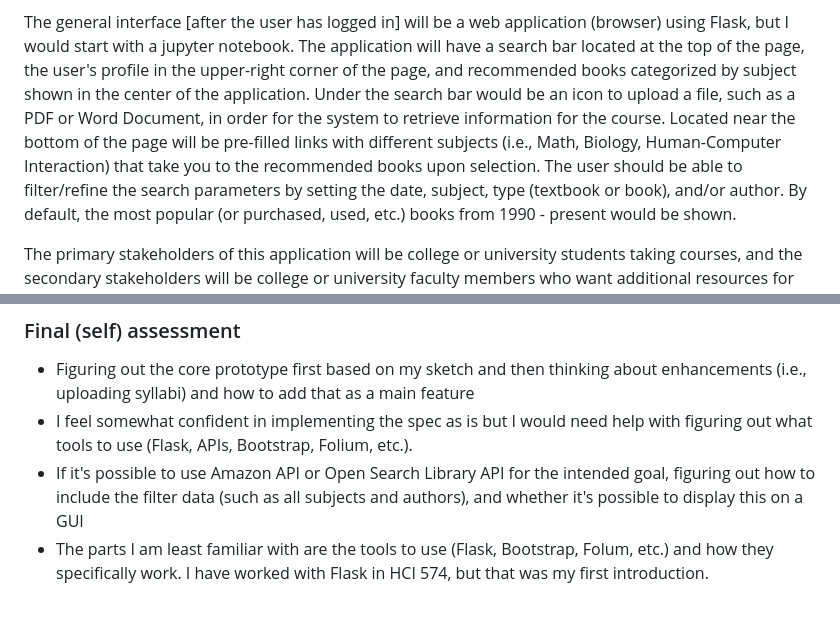
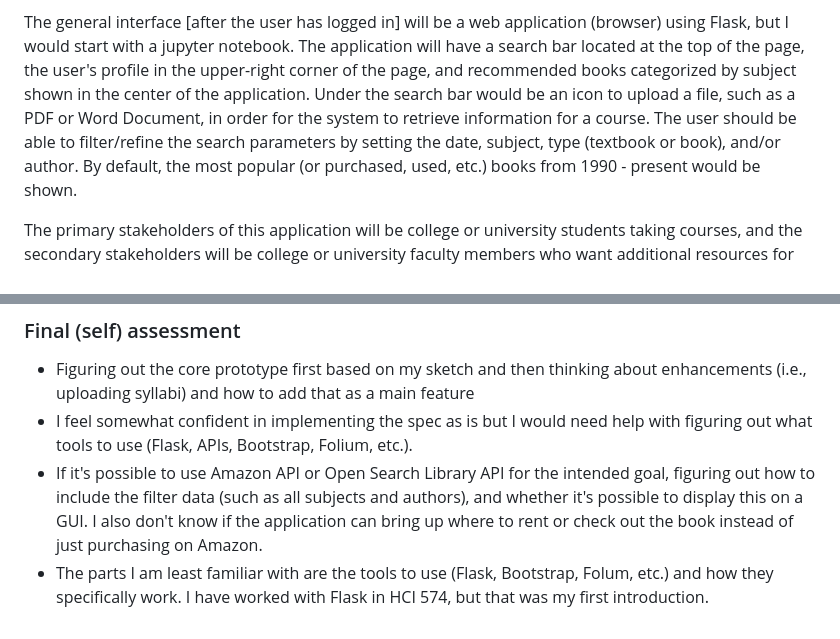
Before and after one commit to ChHarding/Google-Books-API-Textbook-Search_amandahallman, a Markdown page: project_spec.md, 2 parts joined by grey strips. Rendered like a GitHub page.

Commit message:
Amanda Hallman Project Spec

```diff
--- a/project_spec.md
+++ b/project_spec.md
@@ -15,8 +15,7 @@ brings them to where they can purchase, rent, or check out the book. There will
 
 The general interface [after the user has logged in] will be a web application (browser) using Flask, but I would start with a jupyter notebook. The application will have a search bar located at the top
 of the page, the user's profile in the upper-right corner of the page, and recommended books categorized by subject shown in the center of the application. Under the search bar would be an icon to upload a
-file, such as a PDF or Word Document, in order for the system to retrieve information for the course. Located near the bottom of the page will be pre-filled links with different subjects
-(i.e., Math, Biology, Human-Computer Interaction) that take you to the recommended books upon selection. The user should be able to filter/refine the search parameters by setting the date, subject,
+file, such as a PDF or Word Document, in order for the system to retrieve information for a course. The user should be able to filter/refine the search parameters by setting the date, subject,
 type (textbook or book), and/or author. By default, the most popular (or purchased, used, etc.) books from 1990 - present would be shown.
 
 The primary stakeholders of this application will be college or university students taking courses, and the secondary stakeholders will be college or university faculty members who want
@@ -110,5 +109,5 @@ Program flow:
 - Figuring out the core prototype first based on my sketch and then thinking about enhancements (i.e., uploading syllabi) and how to add that as a main feature
 - I feel somewhat confident in implementing the spec as is but I would need help with figuring out what tools to use (Flask, APIs, Bootstrap, Folium, etc.).
 - If it's possible to use Amazon API or Open Search Library API for the intended goal, figuring out how to include the filter data (such as all subjects and authors), and whether
-it's possible to display this on a GUI
+it's possible to display this on a GUI. I also don't know if the application can bring up where to rent or check out the book instead of just purchasing on Amazon.
 - The parts I am least familiar with are the tools to use (Flask, Bootstrap, Folum, etc.) and how they specifically work. I have worked with Flask in HCI 574, but that was my first introduction.
```
